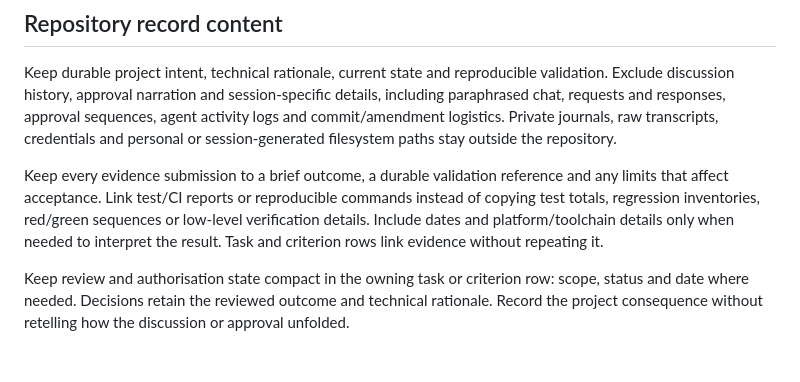
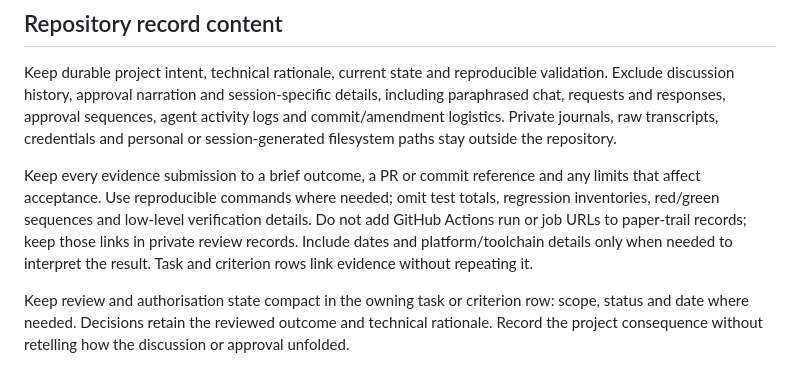
Before and after one commit to bcinarli/pane-peek, a Markdown page: agent-paper-trail/README.md, the part around the change. Drawn GitHub-style.

Commit message:
Use PR and commit references in paper-trail evidence

```diff
--- a/agent-paper-trail/README.md
+++ b/agent-paper-trail/README.md
@@ -39,6 +39,6 @@ Add architecture or rules records only when implementation or further workstream
 
 Keep durable project intent, technical rationale, current state and reproducible validation. Exclude discussion history, approval narration and session-specific details, including paraphrased chat, requests and responses, approval sequences, agent activity logs and commit/amendment logistics. Private journals, raw transcripts, credentials and personal or session-generated filesystem paths stay outside the repository.
 
-Keep every evidence submission to a brief outcome, a durable validation reference and any limits that affect acceptance. Link test/CI reports or reproducible commands instead of copying test totals, regression inventories, red/green sequences or low-level verification details. Include dates and platform/toolchain details only when needed to interpret the result. Task and criterion rows link evidence without repeating it.
+Keep every evidence submission to a brief outcome, a PR or commit reference and any limits that affect acceptance. Use reproducible commands where needed; omit test totals, regression inventories, red/green sequences and low-level verification details. Do not add GitHub Actions run or job URLs to paper-trail records; keep those links in private review records. Include dates and platform/toolchain details only when needed to interpret the result. Task and criterion rows link evidence without repeating it.
 
 Keep review and authorisation state compact in the owning task or criterion row: scope, status and date where needed. Decisions retain the reviewed outcome and technical rationale. Record the project consequence without retelling how the discussion or approval unfolded.
```
Also changed, not shown: .github/copilot-instructions.md (+1 -1 lines), 1 other file.
